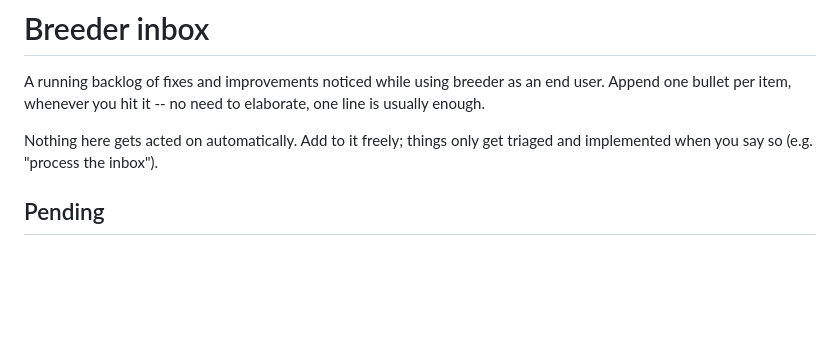
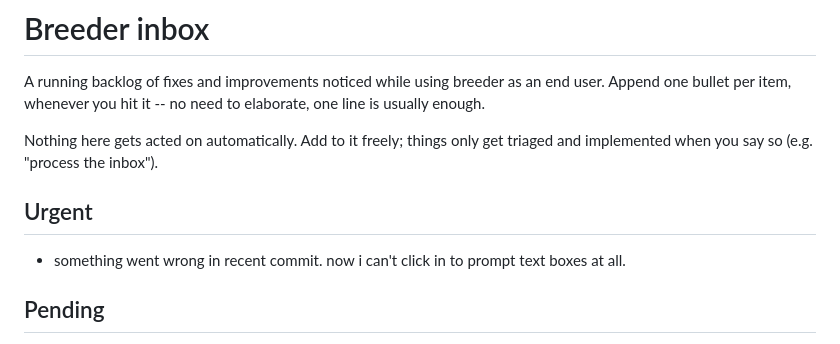
Before and after one commit to mrsmrtypnts/hothouse, a Markdown page: breeder/INBOX.md, the part around the change. GitHub-like rendering; blank space fills up the shorter version.

Commit message:
INBOX: INBOX update

```diff
--- a/breeder/INBOX.md
+++ b/breeder/INBOX.md
@@ -6,6 +6,10 @@ elaborate, one line is usually enough.
 
 Nothing here gets acted on automatically. Add to it freely; things only get
 triaged and implemented when you say so (e.g. "process the inbox").
+
+## Urgent
+
+- something went wrong in recent commit. now i can't click in to prompt text boxes at all.
 
 ## Pending
 
```
